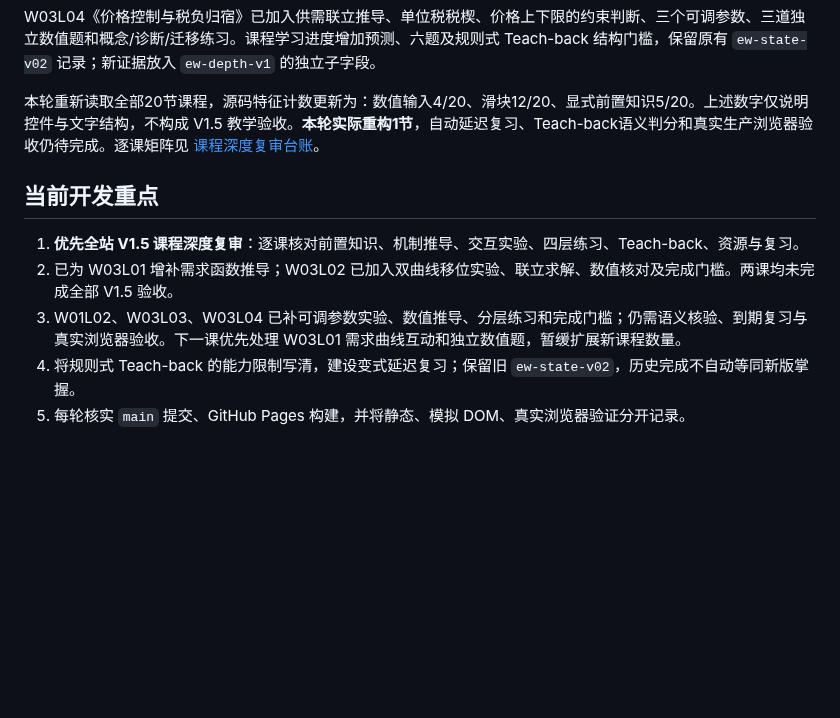
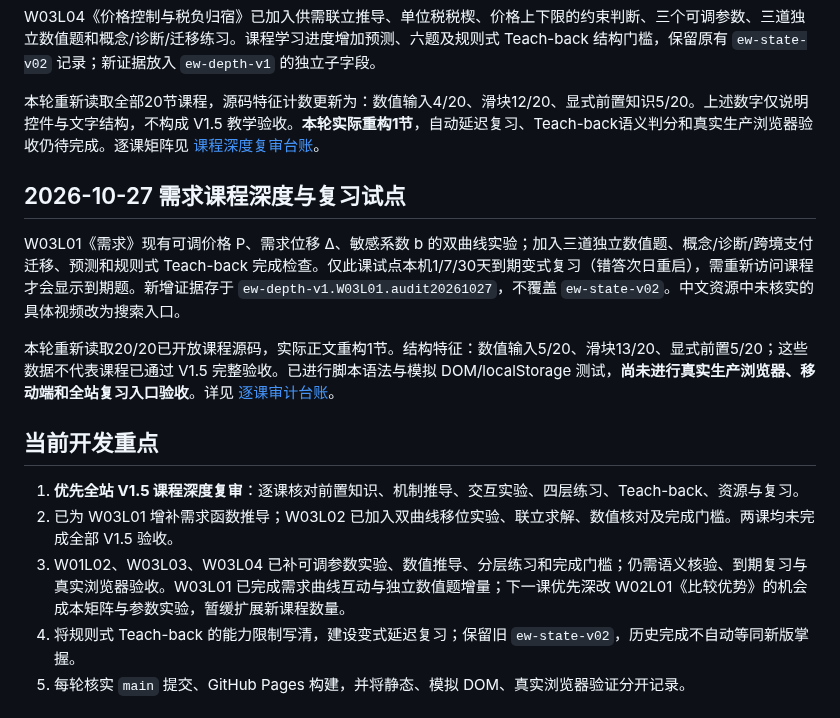
Before and after one commit to TempleHao/economics-world, a Markdown page: README.md, the part around the change. GitHub-like rendering; blank space fills up the shorter version.

Commit message:
docs(readme): reflect W03L01 depth and spaced-review pilot

```diff
--- a/README.md
+++ b/README.md
@@ -86,11 +86,17 @@ W03L04《价格控制与税负归宿》已加入供需联立推导、单位税
 
 本轮重新读取全部20节课程，源码特征计数更新为：数值输入4/20、滑块12/20、显式前置知识5/20。上述数字仅说明控件与文字结构，不构成 V1.5 教学验收。**本轮实际重构1节**，自动延迟复习、Teach-back语义判分和真实生产浏览器验收仍待完成。逐课矩阵见 [课程深度复审台账](docs/CURRICULUM_DEPTH_STATUS.md)。
 
+## 2026-10-27 需求课程深度与复习试点
+
+W03L01《需求》现有可调价格 P、需求位移 Δ、敏感系数 b 的双曲线实验；加入三道独立数值题、概念/诊断/跨境支付迁移、预测和规则式 Teach-back 完成检查。仅此课试点本机1/7/30天到期变式复习（错答次日重启），需重新访问课程才会显示到期题。新增证据存于 `ew-depth-v1.W03L01.audit20261027`，不覆盖 `ew-state-v02`。中文资源中未核实的具体视频改为搜索入口。
+
+本轮重新读取20/20已开放课程源码，实际正文重构1节。结构特征：数值输入5/20、滑块13/20、显式前置5/20；这些数据不代表课程已通过 V1.5 完整验收。已进行脚本语法与模拟 DOM/localStorage 测试，**尚未进行真实生产浏览器、移动端和全站复习入口验收**。详见 [逐课审计台账](docs/CURRICULUM_DEPTH_STATUS.md)。
+
 ## 当前开发重点
 
 1. **优先全站 V1.5 课程深度复审**：逐课核对前置知识、机制推导、交互实验、四层练习、Teach-back、资源与复习。
 2. 已为 W03L01 增补需求函数推导；W03L02 已加入双曲线移位实验、联立求解、数值核对及完成门槛。两课均未完成全部 V1.5 验收。
-3. W01L02、W03L03、W03L04 已补可调参数实验、数值推导、分层练习和完成门槛；仍需语义核验、到期复习与真实浏览器验收。下一课优先处理 W03L01 需求曲线互动和独立数值题，暂缓扩展新课程数量。
+3. W01L02、W03L03、W03L04 已补可调参数实验、数值推导、分层练习和完成门槛；仍需语义核验、到期复习与真实浏览器验收。W03L01 已完成需求曲线互动与独立数值题增量；下一课优先深改 W02L01《比较优势》的机会成本矩阵与参数实验，暂缓扩展新课程数量。
 4. 将规则式 Teach-back 的能力限制写清，建设变式延迟复习；保留旧 `ew-state-v02`，历史完成不自动等同新版掌握。
 5. 每轮核实 `main` 提交、GitHub Pages 构建，并将静态、模拟 DOM、真实浏览器验证分开记录。
 
```
